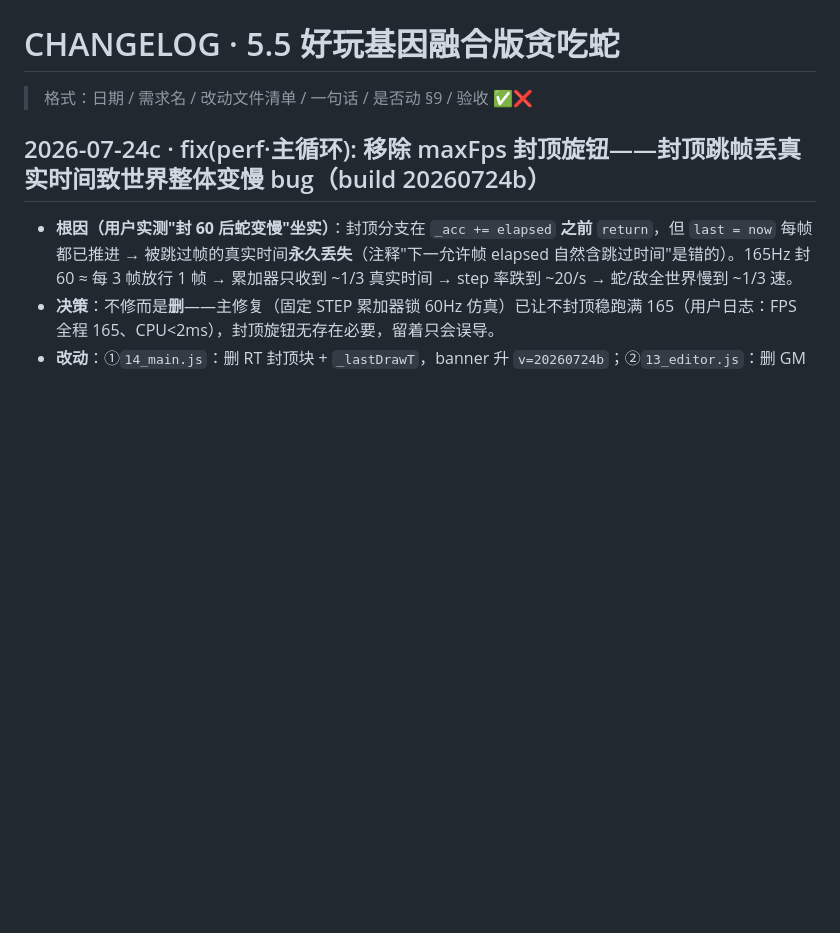
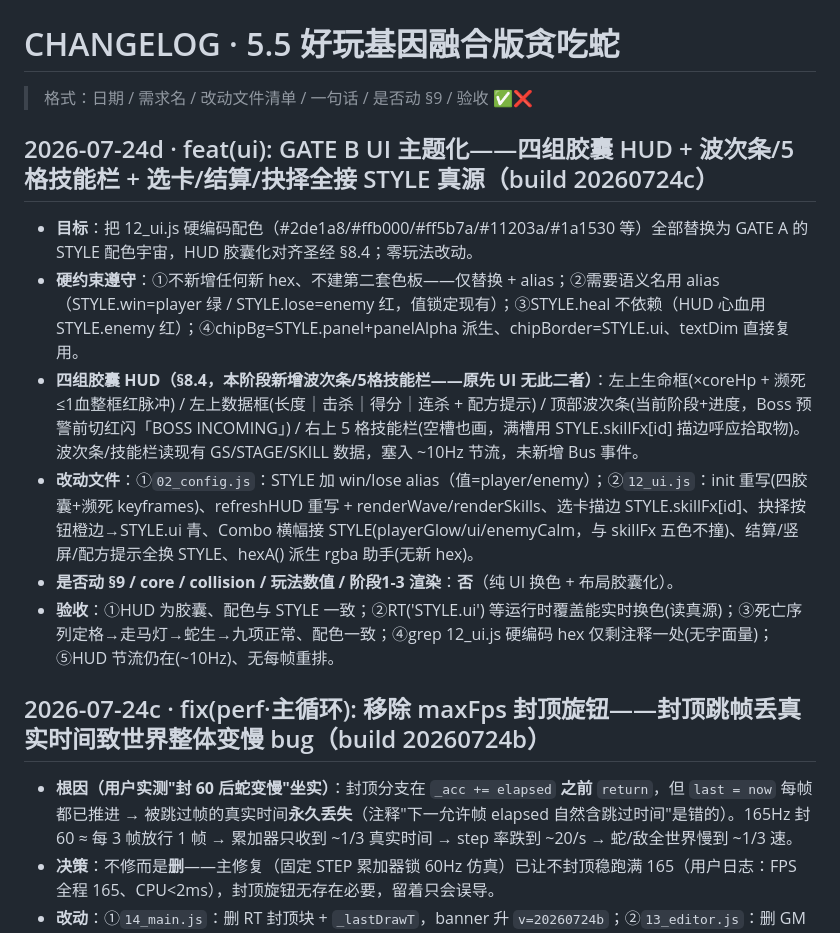
Before and after one commit to zhuchunpeng123-lang/this-life-as-snake, a Markdown page: CHANGELOG.md, the part around the change. GitHub-like rendering; blank space fills up the shorter version.

Commit message:
GATE B 收尾·阶段7：?v 升 20260724c 破缓存 + CHANGELOG 补 GATE B 条目

```diff
--- a/CHANGELOG.md
+++ b/CHANGELOG.md
@@ -1,6 +1,14 @@
 # CHANGELOG · 5.5 好玩基因融合版贪吃蛇
 
 > 格式：日期 / 需求名 / 改动文件清单 / 一句话 / 是否动 §9 / 验收 ✅❌
+
+## 2026-07-24d · feat(ui): GATE B UI 主题化——四组胶囊 HUD + 波次条/5格技能栏 + 选卡/结算/抉择全接 STYLE 真源（build 20260724c）
+- **目标**：把 12_ui.js 硬编码配色（#2de1a8/#ffb000/#ff5b7a/#11203a/#1a1530 等）全部替换为 GATE A 的 STYLE 配色宇宙，HUD 胶囊化对齐圣经 §8.4；零玩法改动。
+- **硬约束遵守**：①不新增任何新 hex、不建第二套色板——仅替换 + alias；②需要语义名用 alias（STYLE.win=player 绿 / STYLE.lose=enemy 红，值锁定现有）；③STYLE.heal 不依赖（HUD 心血用 STYLE.enemy 红）；④chipBg=STYLE.panel+panelAlpha 派生、chipBorder=STYLE.ui、textDim 直接复用。
+- **四组胶囊 HUD（§8.4，本阶段新增波次条/5格技能栏——原先 UI 无此二者）**：左上生命框(×coreHp + 濒死≤1血整框红脉冲) / 左上数据框(长度｜击杀｜得分｜连杀 + 配方提示) / 顶部波次条(当前阶段+进度，Boss 预警前切红闪「BOSS INCOMING」) / 右上 5 格技能栏(空槽也画，满槽用 STYLE.skillFx[id] 描边呼应拾取物)。波次条/技能栏读现有 GS/STAGE/SKILL 数据，塞入 ~10Hz 节流，未新增 Bus 事件。
+- **改动文件**：①`02_config.js`：STYLE 加 win/lose alias（值=player/enemy）；②`12_ui.js`：init 重写(四胶囊+濒死 keyframes)、refreshHUD 重写 + renderWave/renderSkills、选卡描边 STYLE.skillFx[id]、抉择按钮橙边→STYLE.ui 青、Combo 横幅接 STYLE(playerGlow/ui/enemyCalm，与 skillFx 五色不撞)、结算/竖屏/配方提示全换 STYLE、hexA() 派生 rgba 助手(无新 hex)。
+- **是否动 §9 / core / collision / 玩法数值 / 阶段1-3 渲染**：**否**（纯 UI 换色 + 布局胶囊化）。
+- **验收**：①HUD 为胶囊、配色与 STYLE 一致；②RT('STYLE.ui') 等运行时覆盖能实时换色(读真源)；③死亡序列定格→走马灯→蛇生→九项正常、配色一致；④grep 12_ui.js 硬编码 hex 仅剩注释一处(无字面量)；⑤HUD 节流仍在(~10Hz)、无每帧重排。
 
 ## 2026-07-24c · fix(perf·主循环): 移除 maxFps 封顶旋钮——封顶跳帧丢真实时间致世界整体变慢 bug（build 20260724b）
 - **根因（用户实测"封 60 后蛇变慢"坐实）**：封顶分支在 `_acc += elapsed` **之前** `return`，但 `last = now` 每帧都已推进 → 被跳过帧的真实时间**永久丢失**（注释"下一允许帧 elapsed 自然含跳过时间"是错的）。165Hz 封 60 ≈ 每 3 帧放行 1 帧 → 累加器只收到 ~1/3 真实时间 → step 率跌到 ~20/s → 蛇/敌全世界慢到 ~1/3 速。
```
